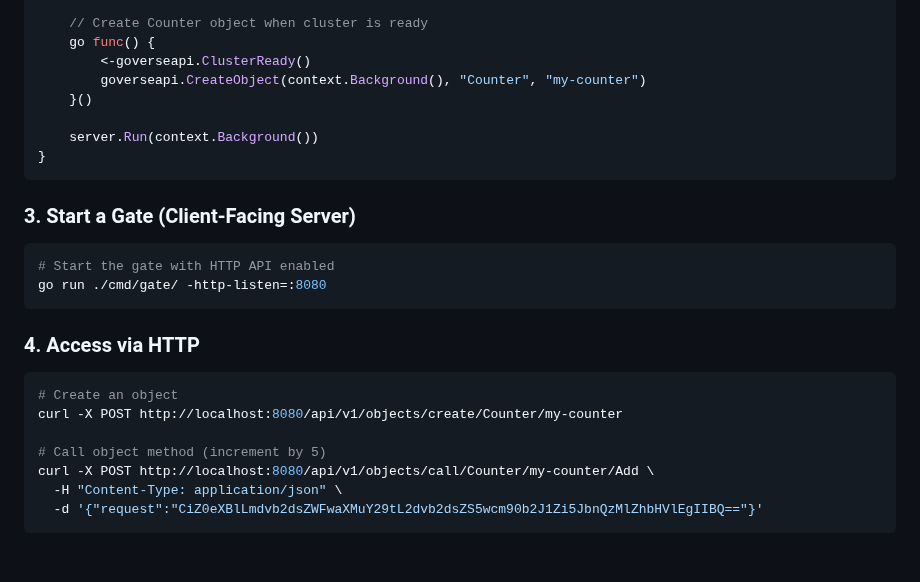
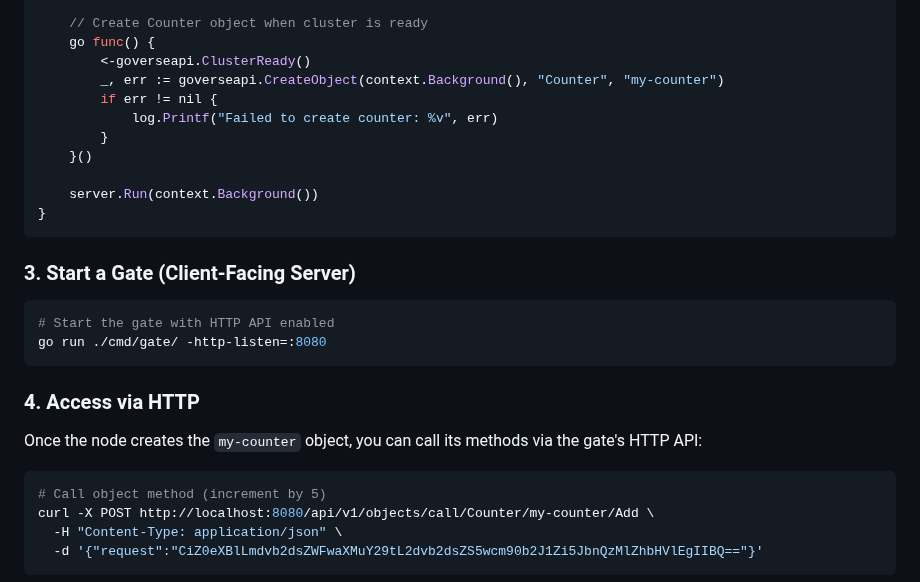
Before and after one commit to xiaonanln/goverse, a Markdown page: README.md, the part around the change. GitHub-like rendering.

Commit message:
Address code review feedback for README Quick Start section
Co-authored-by: xiaonanln <756065+xiaonanln@users.noreply.github.com>

````diff
--- a/README.md
+++ b/README.md
@@ -70,7 +70,10 @@ func main() {
     // Create Counter object when cluster is ready
     go func() {
         <-goverseapi.ClusterReady()
-        goverseapi.CreateObject(context.Background(), "Counter", "my-counter")
+        _, err := goverseapi.CreateObject(context.Background(), "Counter", "my-counter")
+        if err != nil {
+            log.Printf("Failed to create counter: %v", err)
+        }
     }()
 
     server.Run(context.Background())
@@ -86,10 +89,9 @@ go run ./cmd/gate/ -http-listen=:8080
 
 ### 4. Access via HTTP
 
+Once the node creates the `my-counter` object, you can call its methods via the gate's HTTP API:
+
 ```bash
-# Create an object
-curl -X POST http://localhost:8080/api/v1/objects/create/Counter/my-counter
-
 # Call object method (increment by 5)
 curl -X POST http://localhost:8080/api/v1/objects/call/Counter/my-counter/Add \
   -H "Content-Type: application/json" \
````
